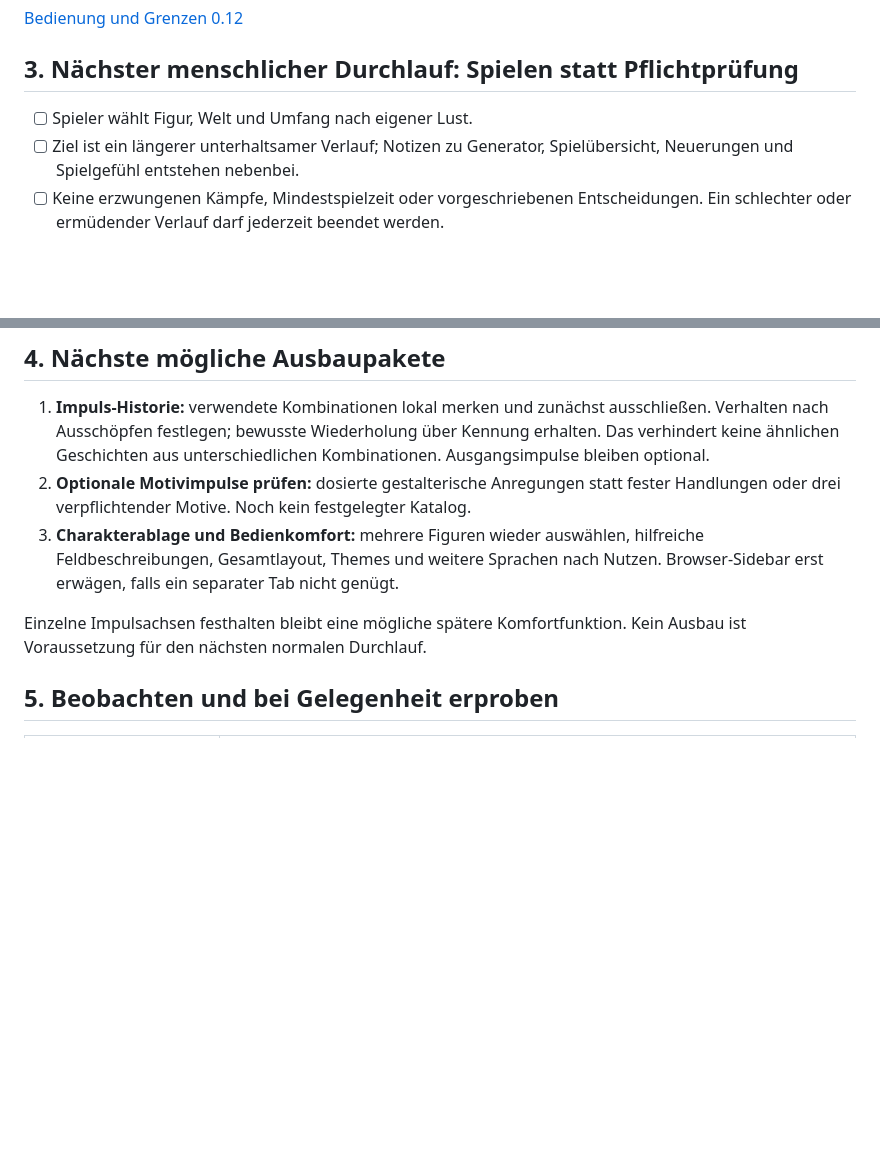
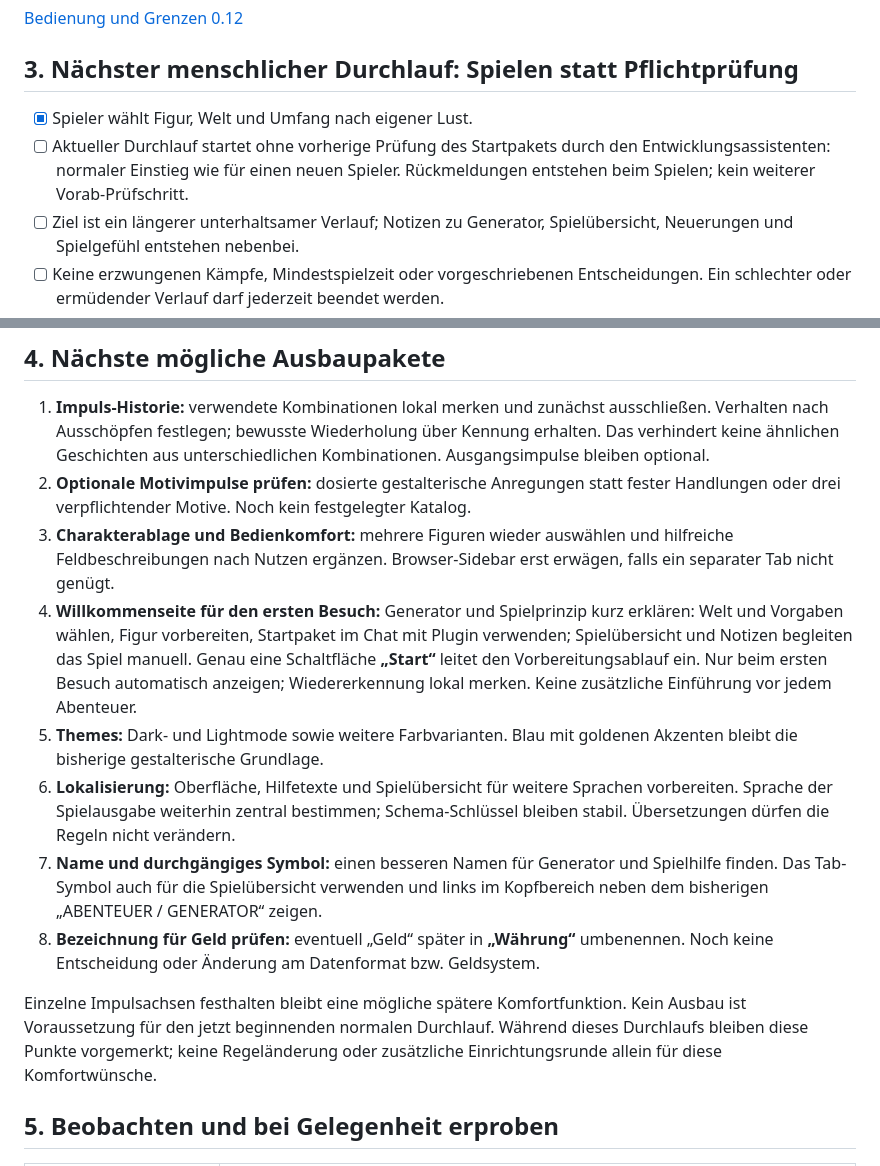
Before and after one commit to MichalikD/prompt-generator, a Markdown page: docs/roadmap.md, 2 parts joined by grey strips. Drawn GitHub-style; blank space fills up the shorter version.

Commit message:
Record onboarding, themes, localization and identity backlog

```diff
--- a/docs/roadmap.md
+++ b/docs/roadmap.md
@@ -69,7 +69,10 @@ alleinige Wirkung der Impulse und beliebig lange Vielfalt sind damit nicht bewie
 
 ## 3. Nächster menschlicher Durchlauf: Spielen statt Pflichtprüfung
 
-- [ ] Spieler wählt Figur, Welt und Umfang nach eigener Lust.
+- [x] Spieler wählt Figur, Welt und Umfang nach eigener Lust.
+- [ ] Aktueller Durchlauf startet ohne vorherige Prüfung des Startpakets durch den
+  Entwicklungsassistenten: normaler Einstieg wie für einen neuen Spieler.
+  Rückmeldungen entstehen beim Spielen; kein weiterer Vorab-Prüfschritt.
 - [ ] Ziel ist ein längerer unterhaltsamer Verlauf; Notizen zu Generator,
   Spielübersicht, Neuerungen und Spielgefühl entstehen nebenbei.
 - [ ] Keine erzwungenen Kämpfe, Mindestspielzeit oder vorgeschriebenen Entscheidungen.
@@ -85,12 +88,30 @@ alleinige Wirkung der Impulse und beliebig lange Vielfalt sind damit nicht bewie
    unterschiedlichen Kombinationen. Ausgangsimpulse bleiben optional.
 2. **Optionale Motivimpulse prüfen:** dosierte gestalterische Anregungen statt
    fester Handlungen oder drei verpflichtender Motive. Noch kein festgelegter Katalog.
-3. **Charakterablage und Bedienkomfort:** mehrere Figuren wieder auswählen,
-   hilfreiche Feldbeschreibungen, Gesamtlayout, Themes und weitere Sprachen nach Nutzen.
-   Browser-Sidebar erst erwägen, falls ein separater Tab nicht genügt.
+3. **Charakterablage und Bedienkomfort:** mehrere Figuren wieder auswählen und
+   hilfreiche Feldbeschreibungen nach Nutzen ergänzen. Browser-Sidebar erst
+   erwägen, falls ein separater Tab nicht genügt.
+4. **Willkommenseite für den ersten Besuch:** Generator und Spielprinzip kurz
+   erklären: Welt und Vorgaben wählen, Figur vorbereiten, Startpaket im Chat mit
+   Plugin verwenden; Spielübersicht und Notizen begleiten das Spiel manuell.
+   Genau eine Schaltfläche **„Start“** leitet den Vorbereitungsablauf ein.
+   Nur beim ersten Besuch automatisch anzeigen; Wiedererkennung lokal merken.
+   Keine zusätzliche Einführung vor jedem Abenteuer.
+5. **Themes:** Dark- und Lightmode sowie weitere Farbvarianten. Blau mit goldenen
+   Akzenten bleibt die bisherige gestalterische Grundlage.
+6. **Lokalisierung:** Oberfläche, Hilfetexte und Spielübersicht für weitere
+   Sprachen vorbereiten. Sprache der Spielausgabe weiterhin zentral bestimmen;
+   Schema-Schlüssel bleiben stabil. Übersetzungen dürfen die Regeln nicht verändern.
+7. **Name und durchgängiges Symbol:** einen besseren Namen für Generator und
+   Spielhilfe finden. Das Tab-Symbol auch für die Spielübersicht verwenden und
+   links im Kopfbereich neben dem bisherigen „ABENTEUER / GENERATOR“ zeigen.
+8. **Bezeichnung für Geld prüfen:** eventuell „Geld“ später in **„Währung“**
+   umbenennen. Noch keine Entscheidung oder Änderung am Datenformat bzw. Geldsystem.
 
 Einzelne Impulsachsen festhalten bleibt eine mögliche spätere Komfortfunktion.
-Kein Ausbau ist Voraussetzung für den nächsten normalen Durchlauf.
+Kein Ausbau ist Voraussetzung für den jetzt beginnenden normalen Durchlauf.
+Während dieses Durchlaufs bleiben diese Punkte vorgemerkt; keine Regeländerung
+oder zusätzliche Einrichtungsrunde allein für diese Komfortwünsche.
 
 ## 5. Beobachten und bei Gelegenheit erproben
 
```
